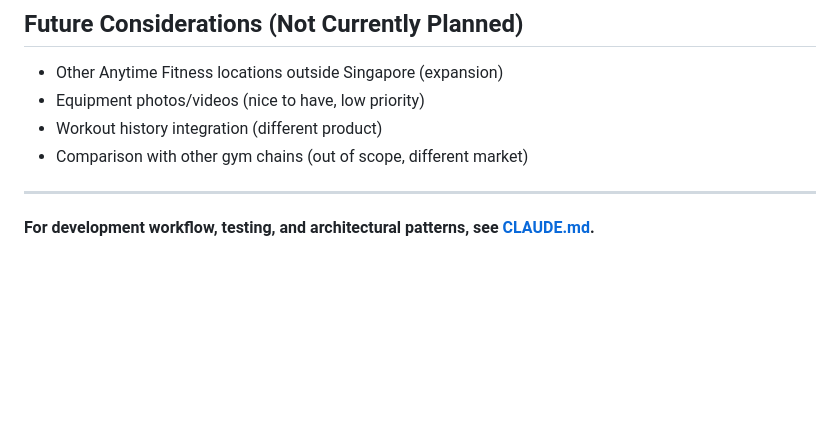
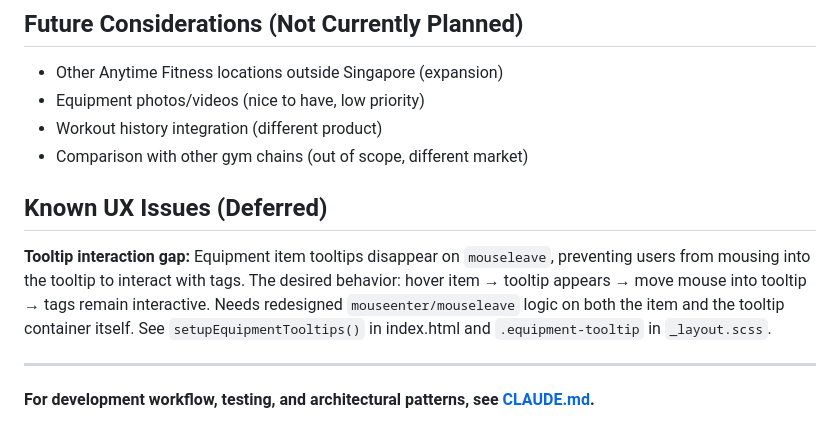
Before and after one commit to nataliette/afsg, a Markdown page: PRODUCT.md, the part around the change. GitHub-like rendering; blank space fills up the shorter version.

```diff
--- a/PRODUCT.md
+++ b/PRODUCT.md
@@ -184,6 +184,10 @@ When evaluating a feature request, ask:
 - Workout history integration (different product)
 - Comparison with other gym chains (out of scope, different market)
 
+## Known UX Issues (Deferred)
+
+**Tooltip interaction gap:** Equipment item tooltips disappear on `mouseleave`, preventing users from mousing into the tooltip to interact with tags. The desired behavior: hover item → tooltip appears → move mouse into tooltip → tags remain interactive. Needs redesigned `mouseenter/mouseleave` logic on both the item and the tooltip container itself. See `setupEquipmentTooltips()` in index.html and `.equipment-tooltip` in `_layout.scss`.
+
 ---
 
 **For development workflow, testing, and architectural patterns, see [CLAUDE.md](CLAUDE.md).**
```
Also changed, not shown: CLAUDE.md (+8 -3 lines).
